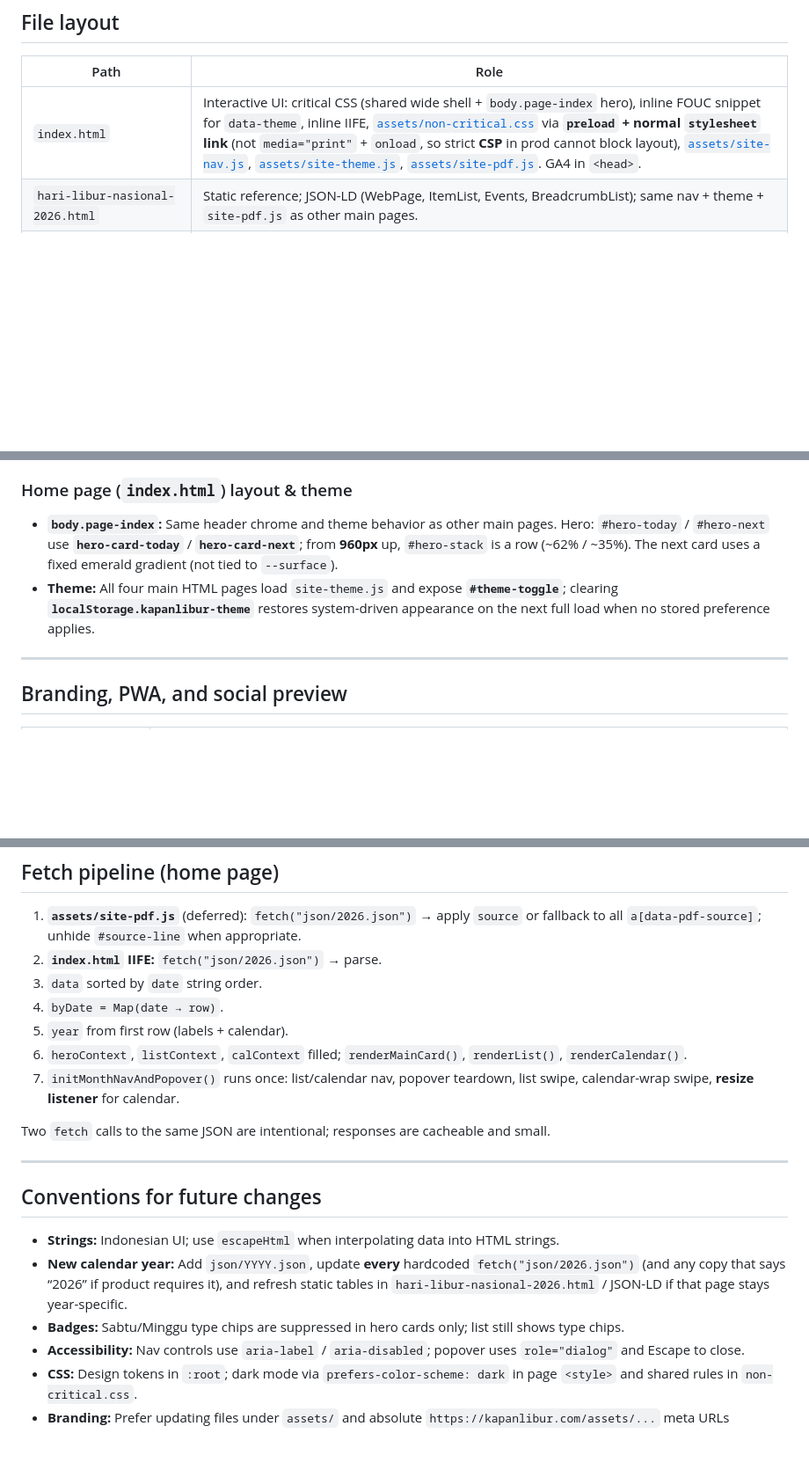
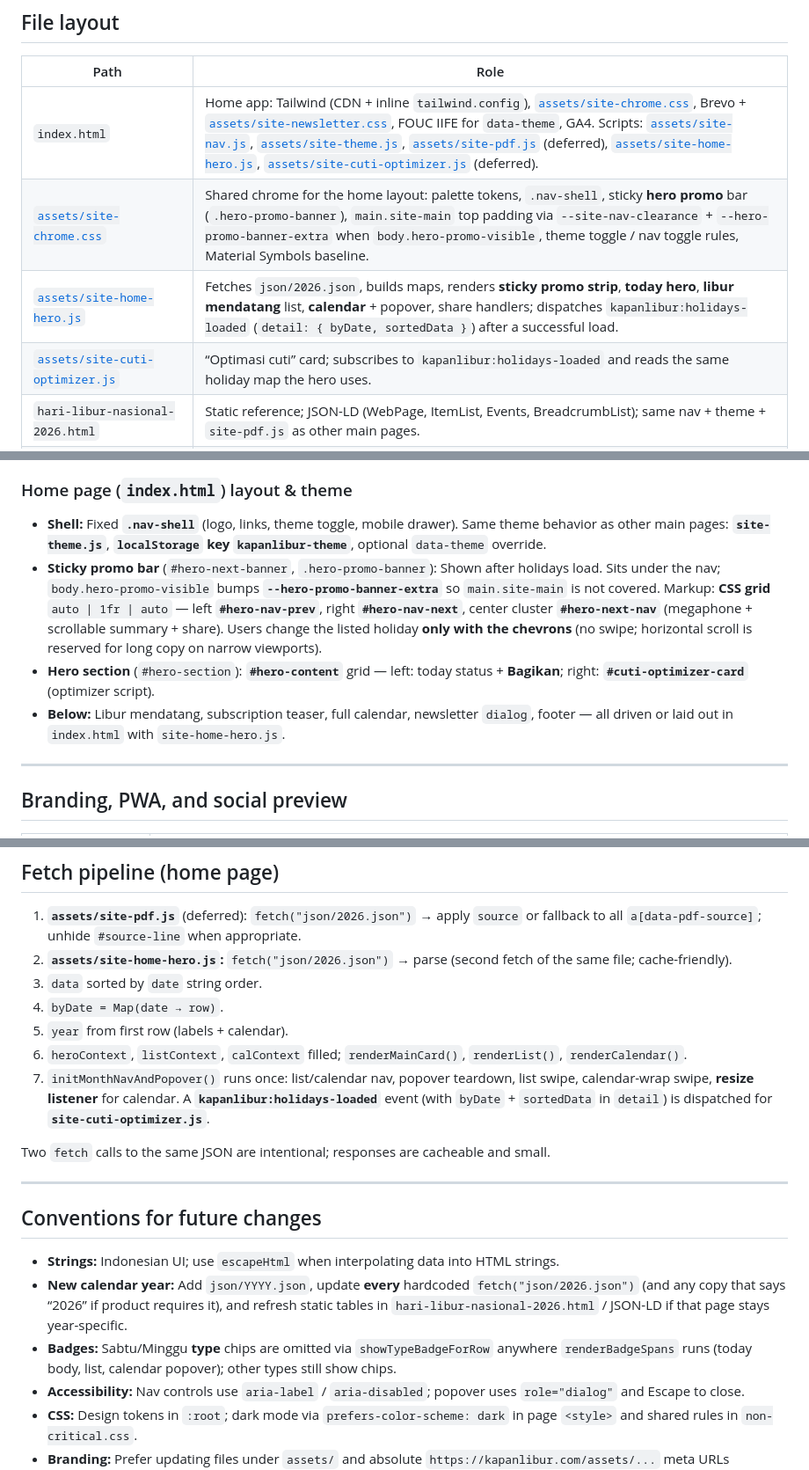
Before and after one commit to dpraktikastudio/kapanlibur, a Markdown page: docs/guide.md, 3 parts joined by grey strips. Shown at 88% size. Drawn GitHub-style; blank space fills up the shorter version.

```diff
--- a/docs/guide.md
+++ b/docs/guide.md
@@ -34,7 +34,10 @@ Then open the printed URL. For production-like output, run `npm run build` and s
 
 | Path | Role |
 |------|------|
-| `index.html` | Interactive UI: critical CSS (shared wide shell + `body.page-index` hero), inline FOUC snippet for `data-theme`, inline IIFE, [`assets/non-critical.css`](../assets/non-critical.css) via **`preload` + normal `stylesheet` link** (not `media="print"` + `onload`, so strict **CSP** in prod cannot block layout), [`assets/site-nav.js`](../assets/site-nav.js), [`assets/site-theme.js`](../assets/site-theme.js), [`assets/site-pdf.js`](../assets/site-pdf.js). GA4 in `<head>`. |
+| `index.html` | Home app: Tailwind (CDN + inline `tailwind.config`), [`assets/site-chrome.css`](../assets/site-chrome.css), Brevo + [`assets/site-newsletter.css`](../assets/site-newsletter.css), FOUC IIFE for `data-theme`, GA4. Scripts: [`assets/site-nav.js`](../assets/site-nav.js), [`assets/site-theme.js`](../assets/site-theme.js), [`assets/site-pdf.js`](../assets/site-pdf.js) (deferred), [`assets/site-home-hero.js`](../assets/site-home-hero.js), [`assets/site-cuti-optimizer.js`](../assets/site-cuti-optimizer.js) (deferred). |
+| [`assets/site-chrome.css`](../assets/site-chrome.css) | Shared chrome for the home layout: palette tokens, `.nav-shell`, sticky **hero promo** bar (`.hero-promo-banner`), `main.site-main` top padding via `--site-nav-clearance` + `--hero-promo-banner-extra` when `body.hero-promo-visible`, theme toggle / nav toggle rules, Material Symbols baseline. |
+| [`assets/site-home-hero.js`](../assets/site-home-hero.js) | Fetches `json/2026.json`, builds maps, renders **sticky promo strip**, **today hero**, **libur mendatang** list, **calendar** + popover, share handlers; dispatches `kapanlibur:holidays-loaded` (`detail: { byDate, sortedData }`) after a successful load. |
+| [`assets/site-cuti-optimizer.js`](../assets/site-cuti-optimizer.js) | “Optimasi cuti” card; subscribes to `kapanlibur:holidays-loaded` and reads the same holiday map the hero uses. |
 | `hari-libur-nasional-2026.html` | Static reference; JSON-LD (WebPage, ItemList, Events, BreadcrumbList); same nav + theme + `site-pdf.js` as other main pages. |
 | `about.html`, `privacy-policy.html` | Info pages; same header chrome + `site-theme.js` as home; OG/Twitter meta + favicons; deferred `site-pdf.js`. |
 | [`assets/non-critical.css`](../assets/non-critical.css) | Shared UI: **site shell** (`.wrap`, flush-top sticky `header`, mobile full-bleed nav bar, in-flow hamburger), **`.site-brand`**, **`.site-nav-cluster`**, **`.theme-toggle`**, lists, calendar, tables, `.site-nav`, `.site-logo`, footer, `.footer-links`, popover, etc. |
@@ -59,8 +62,10 @@ Then open the printed URL. For production-like output, run `npm run build` and s
 
 ### Home page (`index.html`) layout & theme
 
-- **`body.page-index`:** Same header chrome and theme behavior as other main pages. Hero: `#hero-today` / `#hero-next` use **`hero-card-today`** / **`hero-card-next`**; from **960px** up, `#hero-stack` is a row (~62% / ~35%). The next card uses a fixed emerald gradient (not tied to `--surface`).
-- **Theme:** All four main HTML pages load `site-theme.js` and expose **`#theme-toggle`**; clearing **`localStorage.kapanlibur-theme`** restores system-driven appearance on the next full load when no stored preference applies.
+- **Shell:** Fixed **`.nav-shell`** (logo, links, theme toggle, mobile drawer). Same theme behavior as other main pages: **`site-theme.js`**, **`localStorage` key `kapanlibur-theme`**, optional `data-theme` override.
+- **Sticky promo bar** (`#hero-next-banner`, `.hero-promo-banner`): Shown after holidays load. Sits under the nav; `body.hero-promo-visible` bumps **`--hero-promo-banner-extra`** so `main.site-main` is not covered. Markup: **CSS grid** `auto | 1fr | auto` — left **`#hero-nav-prev`**, right **`#hero-nav-next`**, center cluster **`#hero-next-nav`** (megaphone + scrollable summary + share). Users change the listed holiday **only with the chevrons** (no swipe; horizontal scroll is reserved for long copy on narrow viewports).
+- **Hero section** (`#hero-section`): **`#hero-content`** grid — left: today status + **Bagikan**; right: **`#cuti-optimizer-card`** (optimizer script).
+- **Below:** Libur mendatang, subscription teaser, full calendar, newsletter `dialog`, footer — all driven or laid out in `index.html` with `site-home-hero.js`.
 
 ---
 
@@ -188,12 +199,12 @@ Swipe: `attachHeroSwipe` on `#hero-next-nav` — left = next index, right = prev
 ## Fetch pipeline (home page)
 
 1. **`assets/site-pdf.js`** (deferred): `fetch("json/2026.json")` → apply `source` or fallback to all `a[data-pdf-source]`; unhide `#source-line` when appropriate.
-2. **`index.html` IIFE:** `fetch("json/2026.json")` → parse.
+2. **`assets/site-home-hero.js`:** `fetch("json/2026.json")` → parse (second fetch of the same file; cache-friendly).
 3. `data` sorted by `date` string order.
 4. `byDate = Map(date → row)`.
 5. `year` from first row (labels + calendar).
 6. `heroContext`, `listContext`, `calContext` filled; `renderMainCard()`, `renderList()`, `renderCalendar()`.
-7. `initMonthNavAndPopover()` runs once: list/calendar nav, popover teardown, list swipe, calendar-wrap swipe, **resize listener** for calendar.
+7. `initMonthNavAndPopover()` runs once: list/calendar nav, popover teardown, list swipe, calendar-wrap swipe, **resize listener** for calendar. A **`kapanlibur:holidays-loaded`** event (with `byDate` + `sortedData` in `detail`) is dispatched for **`site-cuti-optimizer.js`**.
 
 Two `fetch` calls to the same JSON are intentional; responses are cacheable and small.
 
@@ -203,7 +214,7 @@ Two `fetch` calls to the same JSON are intentional; responses are cacheable and
 
 - **Strings:** Indonesian UI; use `escapeHtml` when interpolating data into HTML strings.
 - **New calendar year:** Add `json/YYYY.json`, update **every** hardcoded `fetch("json/2026.json")` (and any copy that says “2026” if product requires it), and refresh static tables in `hari-libur-nasional-2026.html` / JSON-LD if that page stays year-specific.
-- **Badges:** Sabtu/Minggu type chips are suppressed in hero cards only; list still shows type chips.
+- **Badges:** Sabtu/Minggu **type** chips are omitted via `showTypeBadgeForRow` anywhere `renderBadgeSpans` runs (today body, list, calendar popover); other types still show chips.
 - **Accessibility:** Nav controls use `aria-label` / `aria-disabled`; popover uses `role="dialog"` and Escape to close.
 - **CSS:** Design tokens in `:root`; dark mode via `prefers-color-scheme: dark` in page `<style>` and shared rules in `non-critical.css`.
 - **Branding:** Prefer updating files under `assets/` and absolute `https://kapanlibur.com/assets/...` meta URLs together; watch **filename case** on Linux hosts.
```
Also changed, not shown: other parts of docs/guide.md (+18 -12 lines).
